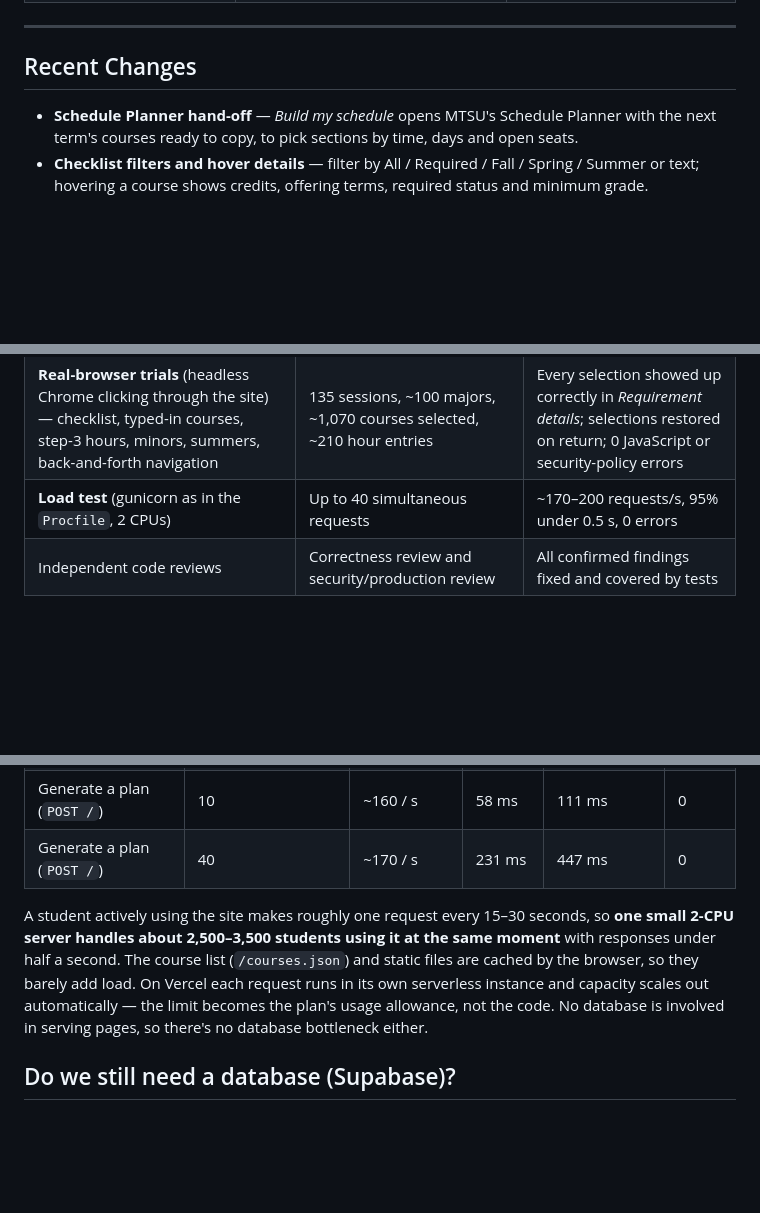
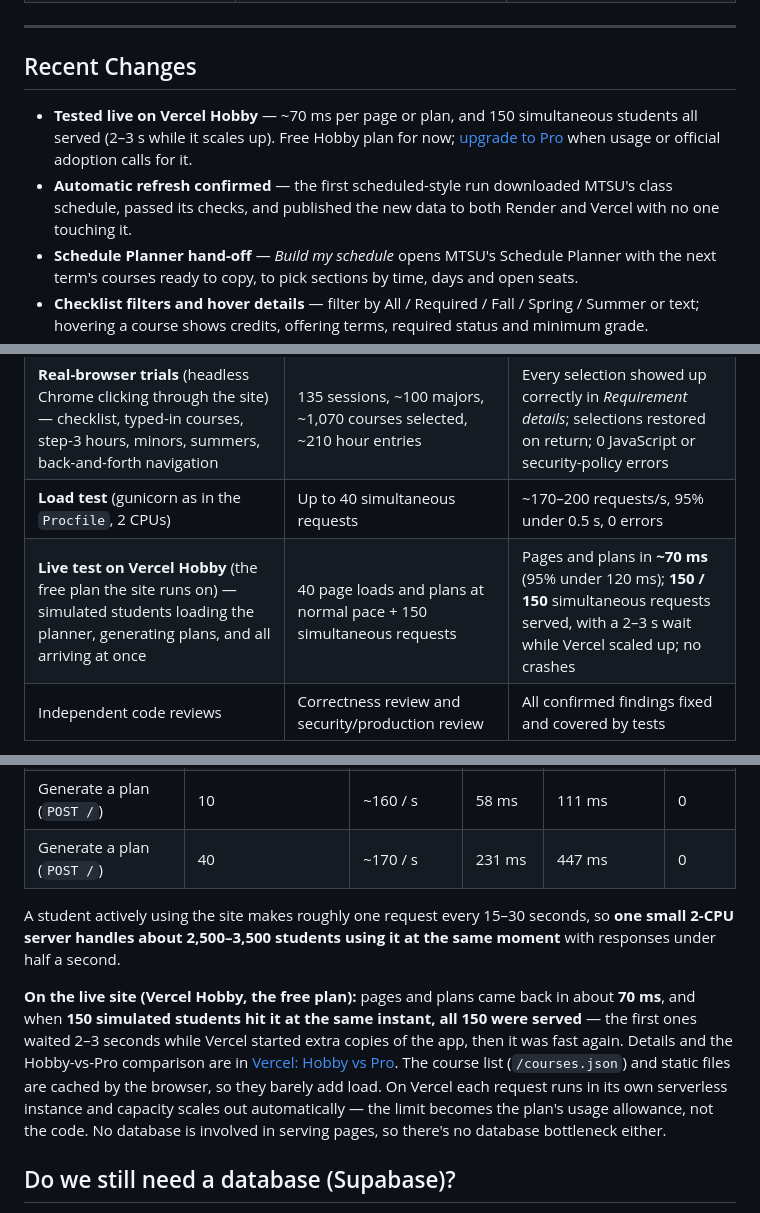
Before and after one commit to stevenGGG23/MTSU-GradPath, a Markdown page: README.md, 3 parts joined by grey strips. GitHub-like rendering; blank space fills up the shorter version.

Commit message:
README: add the live Vercel Hobby test to test results and capacity
- Test results table: live Vercel Hobby test (~70 ms per page/plan,
  150/150 simultaneous students served, 2-3 s during scale-up)
- Capacity section: the same live numbers next to the 2-CPU load test
- Recent changes: Vercel test and the confirmed automatic refresh

```diff
--- a/README.md
+++ b/README.md
@@ -173,6 +173,8 @@ Read via `mtsugradpath/config.py`, settable in `.env` or as shell env vars:
 
 ## Recent Changes
 
+- **Tested live on Vercel Hobby** — ~70 ms per page or plan, and 150 simultaneous students all served (2–3 s while it scales up). Free Hobby plan for now; [upgrade to Pro](#when-to-upgrade-to-pro) when usage or official adoption calls for it.
+- **Automatic refresh confirmed** — the first scheduled-style run downloaded MTSU's class schedule, passed its checks, and published the new data to both Render and Vercel with no one touching it.
 - **Schedule Planner hand-off** — *Build my schedule* opens MTSU's Schedule Planner with the next term's courses ready to copy, to pick sections by time, days and open seats.
 - **Checklist filters and hover details** — filter by All / Required / Fall / Spring / Summer or text; hovering a course shows credits, offering terms, required status and minimum grade.
 - **Hands-off refresh hardened** — a real catalog change can't block the automatic refresh, old links follow renamed programs, and an unreachable database is no longer retried on every request.
@@ -227,6 +229,7 @@ Everything below passed on the current version (October 2026). The automated sui
 | **Randomized fuzzing** — random majors, second majors, minors, completed courses and typed hours | 4,000+ generated plans | 0 crashes, 0 plan warnings, no course planned twice or re-planned after completion, no audit over 100% |
 | **Real-browser trials** (headless Chrome clicking through the site) — checklist, typed-in courses, step-3 hours, minors, summers, back-and-forth navigation | 135 sessions, ~100 majors, ~1,070 courses selected, ~210 hour entries | Every selection showed up correctly in *Requirement details*; selections restored on return; 0 JavaScript or security-policy errors |
 | **Load test** (gunicorn as in the `Procfile`, 2 CPUs) | Up to 40 simultaneous requests | ~170–200 requests/s, 95% under 0.5 s, 0 errors |
+| **Live test on Vercel Hobby** (the free plan the site runs on) — simulated students loading the planner, generating plans, and all arriving at once | 40 page loads and plans at normal pace + 150 simultaneous requests | Pages and plans in **~70 ms** (95% under 120 ms); **150 / 150** simultaneous requests served, with a 2–3 s wait while Vercel scaled up; no crashes |
 | Independent code reviews | Correctness review and security/production review | All confirmed findings fixed and covered by tests |
 
 Problems found during this testing (for example, 0-credit labs counted as 3 credits, plans stopping at the first empty term, a course past a full requirement disappearing) were fixed, and each now has a test so it can't come back.
@@ -304,7 +307,9 @@ Measured with `gunicorn` exactly as in the `Procfile` (threaded workers), on a *
 | Generate a plan (`POST /`) | 10 | ~160 / s | 58 ms | 111 ms | 0 |
 | Generate a plan (`POST /`) | 40 | ~170 / s | 231 ms | 447 ms | 0 |
 
-A student actively using the site makes roughly one request every 15–30 seconds, so **one small 2-CPU server handles about 2,500–3,500 students using it at the same moment** with responses under half a second. The course list (`/courses.json`) and static files are cached by the browser, so they barely add load. On Vercel each request runs in its own serverless instance and capacity scales out automatically — the limit becomes the plan's usage allowance, not the code. No database is involved in serving pages, so there's no database bottleneck either.
+A student actively using the site makes roughly one request every 15–30 seconds, so **one small 2-CPU server handles about 2,500–3,500 students using it at the same moment** with responses under half a second.
+
+**On the live site (Vercel Hobby, the free plan):** pages and plans came back in about **70 ms**, and when **150 simulated students hit it at the same instant, all 150 were served** — the first ones waited 2–3 seconds while Vercel started extra copies of the app, then it was fast again. Details and the Hobby-vs-Pro comparison are in [Vercel: Hobby vs Pro](#vercel-hobby-vs-pro). The course list (`/courses.json`) and static files are cached by the browser, so they barely add load. On Vercel each request runs in its own serverless instance and capacity scales out automatically — the limit becomes the plan's usage allowance, not the code. No database is involved in serving pages, so there's no database bottleneck either.
 
 ## Do we still need a database (Supabase)?
 
```
